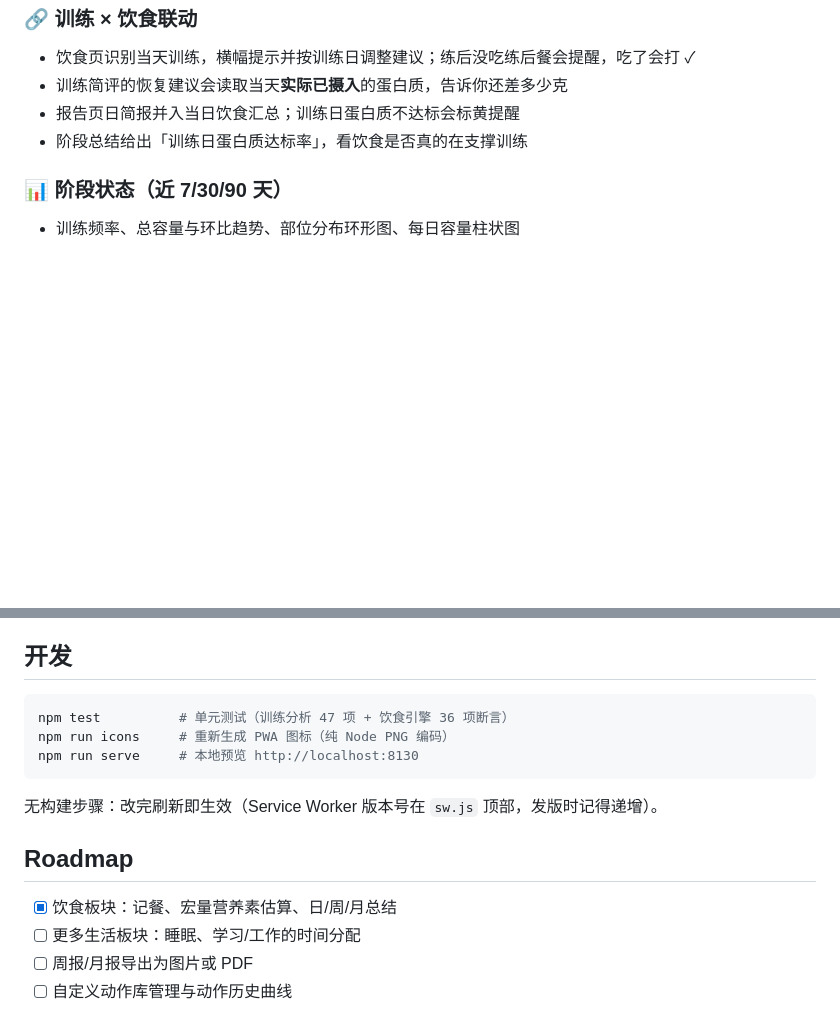
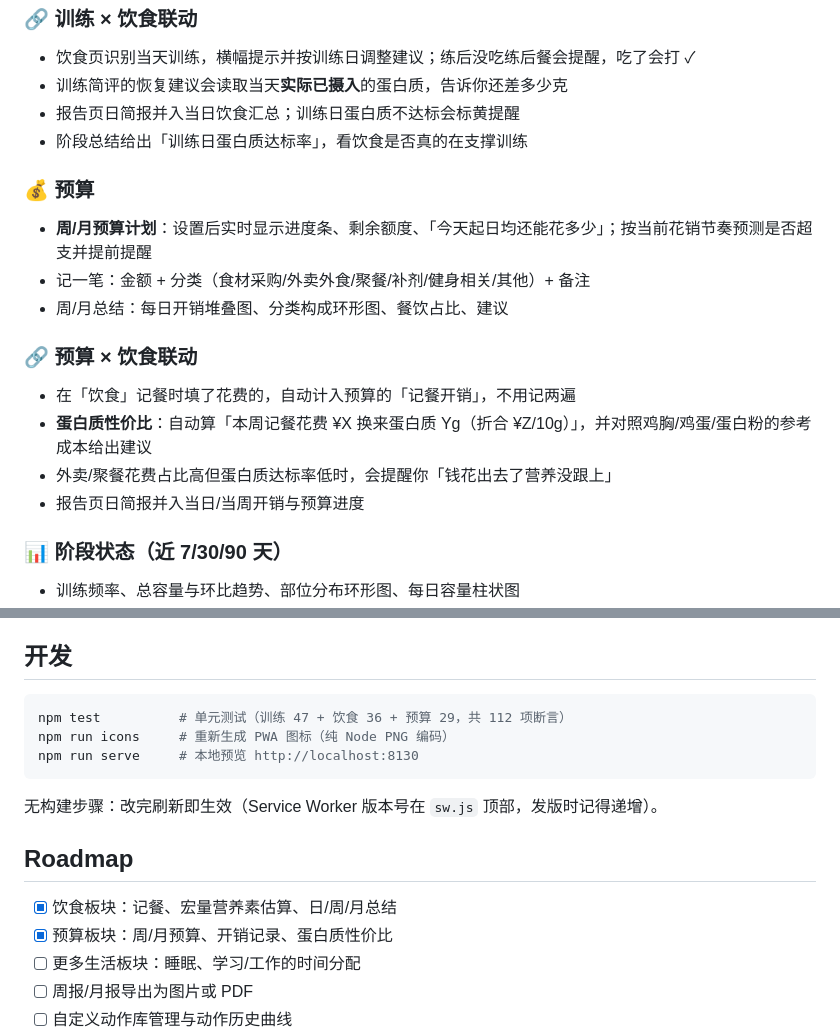
Before and after one commit to nanami-0713/lifttime, a Markdown page: README.md, 2 parts joined by grey strips. Drawn GitHub-style; blank space fills up the shorter version.

````diff
--- a/README.md
+++ b/README.md
@@ -40,6 +40,17 @@
 - 报告页日简报并入当日饮食汇总；训练日蛋白质不达标会标黄提醒
 - 阶段总结给出「训练日蛋白质达标率」，看饮食是否真的在支撑训练
 
+### 💰 预算
+- **周/月预算计划**：设置后实时显示进度条、剩余额度、「今天起日均还能花多少」；按当前花销节奏预测是否超支并提前提醒
+- 记一笔：金额 + 分类（食材采购/外卖外食/聚餐/补剂/健身相关/其他）+ 备注
+- 周/月总结：每日开销堆叠图、分类构成环形图、餐饮占比、建议
+
+### 🔗 预算 × 饮食联动
+- 在「饮食」记餐时填了花费的，自动计入预算的「记餐开销」，不用记两遍
+- **蛋白质性价比**：自动算「本周记餐花费 ¥X 换来蛋白质 Yg（折合 ¥Z/10g）」，并对照鸡胸/鸡蛋/蛋白粉的参考成本给出建议
+- 外卖/聚餐花费占比高但蛋白质达标率低时，会提醒你「钱花出去了营养没跟上」
+- 报告页日简报并入当日/当周开销与预算进度
+
 ### 📊 阶段状态（近 7/30/90 天）
 - 训练频率、总容量与环比趋势、部位分布环形图、每日容量柱状图
 - 结构平衡提醒（推拉失衡、下肢占比过低、核心缺失…）
@@ -78,7 +89,7 @@
 ## 开发
 
 ```bash
-npm test          # 单元测试（训练分析 47 项 + 饮食引擎 36 项断言）
+npm test          # 单元测试（训练 47 + 饮食 36 + 预算 29，共 112 项断言）
 npm run icons     # 重新生成 PWA 图标（纯 Node PNG 编码）
 npm run serve     # 本地预览 http://localhost:8130
 ```
@@ -88,6 +99,7 @@ npm run serve     # 本地预览 http://localhost:8130
 ## Roadmap
 
 - [x] 饮食板块：记餐、宏量营养素估算、日/周/月总结
+- [x] 预算板块：周/月预算、开销记录、蛋白质性价比
 - [ ] 更多生活板块：睡眠、学习/工作的时间分配
 - [ ] 周报/月报导出为图片或 PDF
 - [ ] 自定义动作库管理与动作历史曲线
````
Also changed, not shown: docs/screenshots/budget-period.png (added), docs/screenshots/budget.png (added), 10 other files.
